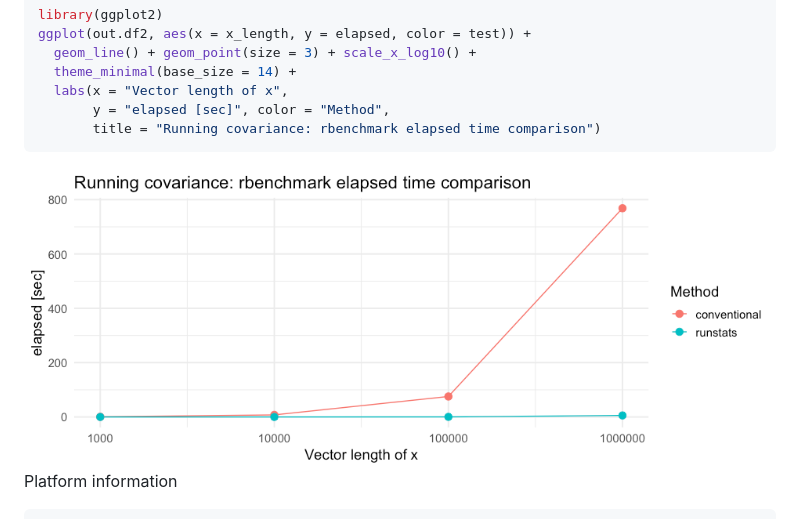
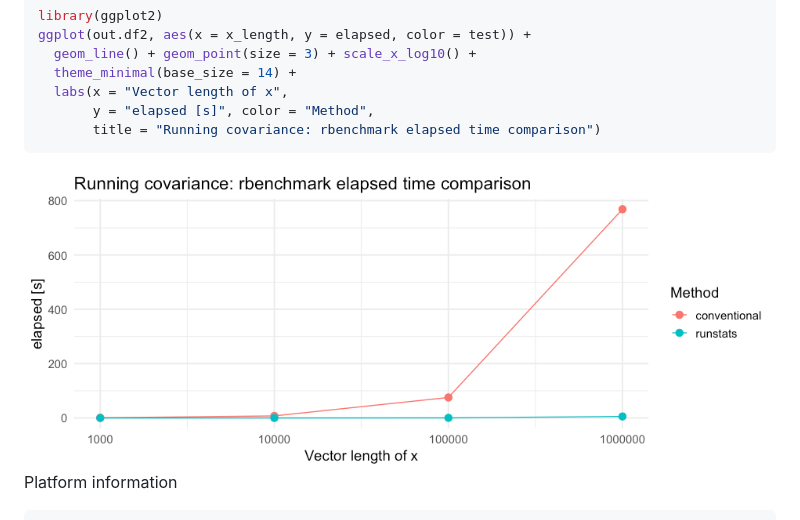
Before and after one commit to martakarass/runstats, a Markdown page: README.md, the part around the change printed below. Drawn GitHub-style; pictures changed too: man/figures/README-unnamed-chunk-13-1.png.

````diff
--- a/README.md
+++ b/README.md
@@ -136,7 +136,7 @@ ggplot(out.df2, aes(x = x_length, y = elapsed, color = test)) +
   geom_line() + geom_point(size = 3) + scale_x_log10() +
   theme_minimal(base_size = 14) +
   labs(x = "Vector length of x",
-       y = "elapsed [sec]", color = "Method",
+       y = "elapsed [s]", color = "Method",
        title = "Running covariance: rbenchmark elapsed time comparison")
 ```
 
````
Also changed, not shown: other parts of README.md (+1 -1 lines), 3 other files.
